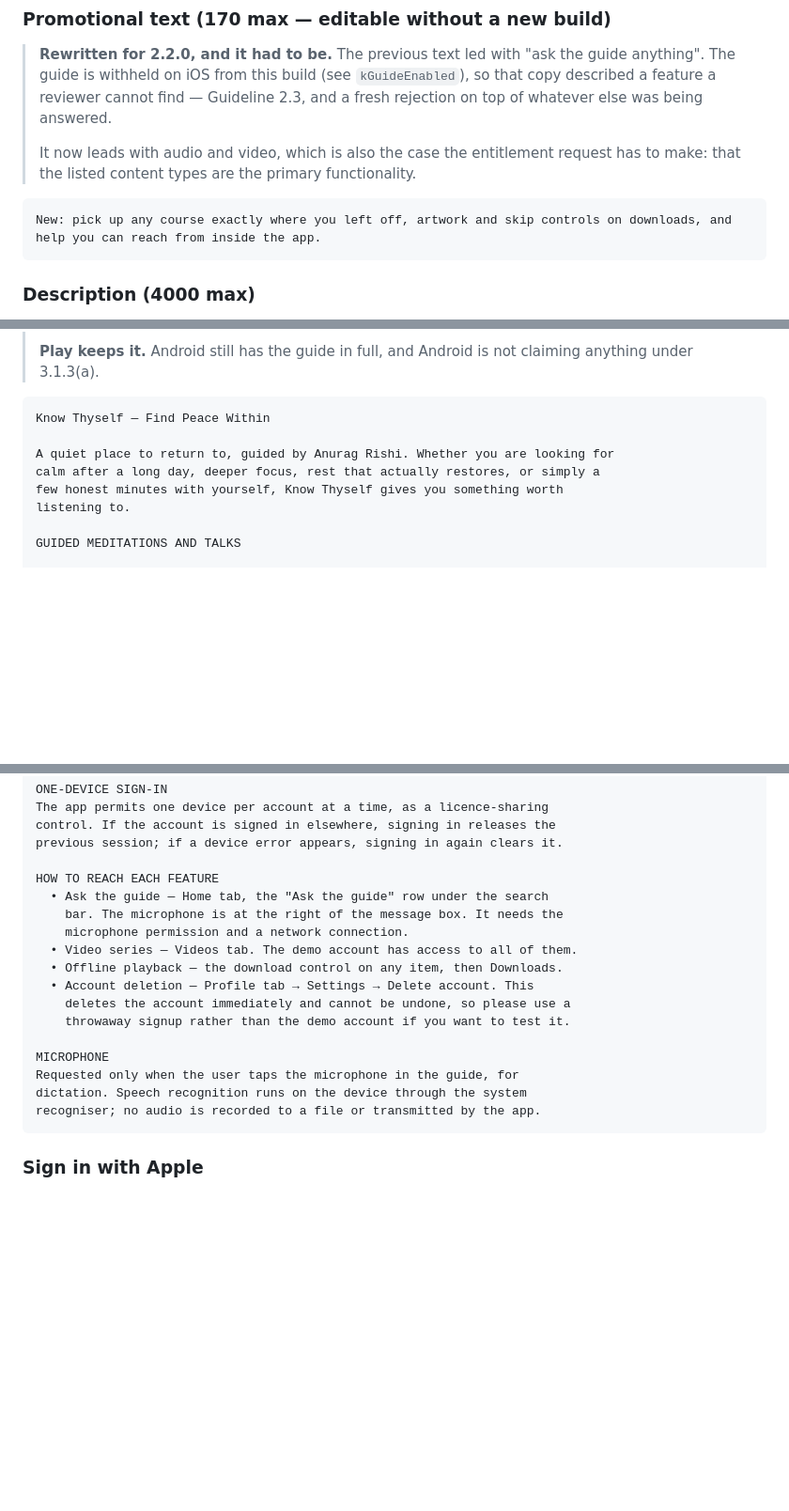
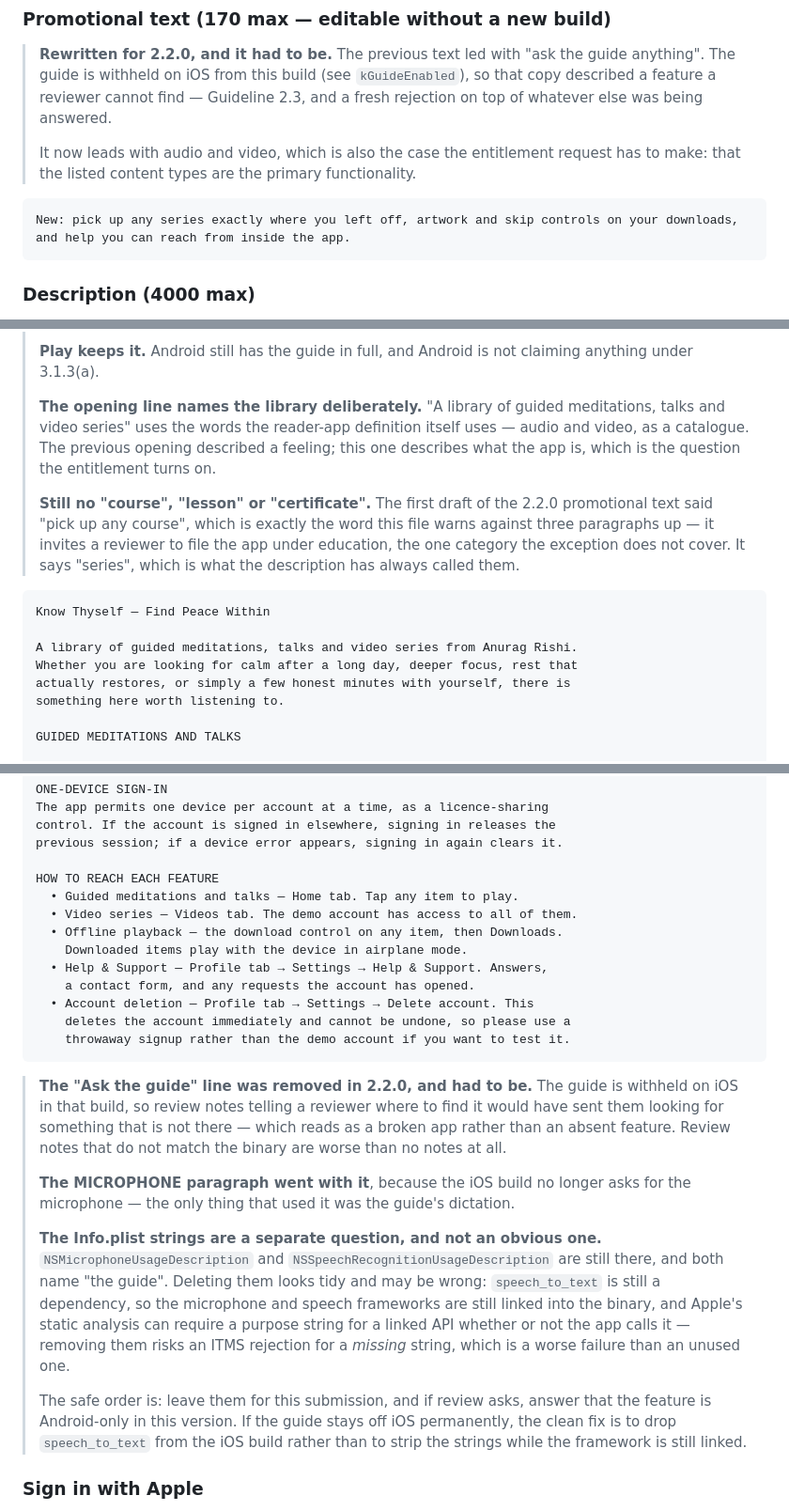
Before and after one commit to cyberking-coder/Rishi_app2, a Markdown page: docs/store-listing.md, 3 parts joined by grey strips. Shown at 94% size. Rendered like a GitHub page; blank space fills up the shorter version.

Commit message:
Fix the 2.2.0 store copy: no 'course', a library-first opening, corrected review notes
Three corrections to copy I wrote in the previous commit.

The promotional text said 'pick up any course'. 'Course' is one of the
three words this same file warns against — it invites a reviewer to file
the app under education, the one category the reader-app exception does
not cover. It says 'series' now, which is what the description has always
called them.

The description opened by describing a feeling. It now opens 'A library
of guided meditations, talks and video series', which uses the words the
reader-app definition itself uses. The entitlement turns on what the app
is, so the first line should say it.

The App Review notes still told a reviewer to find 'Ask the guide — Home
tab'. The guide is withheld on iOS in this build, so those notes would
have sent them looking for something that is not there — which reads as a
broken app rather than an absent feature. Replaced with Help & Support,
which is the new thing a reviewer should actually be pointed at.

Also corrected a piece of advice I had just written: that the microphone
purpose strings should be stripped from Info.plist. That is not clearly
safe. speech_to_text is still a dependency, so the frameworks are still
linked, and Apple can require a purpose string for a linked API whether
or not it is called — removing them risks a rejection for a missing
string, which is worse than an unused one. The note now says to leave
them, and to drop the dependency instead if the guide stays off iOS.

Counts: promotional text 140 of 170, description 1964 of 4000.

Co-Authored-By: Claude Opus 5 <noreply@anthropic.com>
Claude-Session: https://claude.ai/code/session_01QAekPFiqRdxurD3Bhzvu4J

````diff
--- a/docs/store-listing.md
+++ b/docs/store-listing.md
@@ -69,7 +69,7 @@ Meditation & Inner Stillness
 > primary functionality.
 
 ```
-New: pick up any course exactly where you left off, artwork and skip controls on downloads, and help you can reach from inside the app.
+New: pick up any series exactly where you left off, artwork and skip controls on your downloads, and help you can reach from inside the app.
 ```
 
 ### Description (4000 max)
@@ -98,14 +98,27 @@ New: pick up any course exactly where you left off, artwork and skip controls on
 >
 > **Play keeps it.** Android still has the guide in full, and Android is
 > not claiming anything under 3.1.3(a).
+>
+> **The opening line names the library deliberately.** "A library of
+> guided meditations, talks and video series" uses the words the reader-app
+> definition itself uses — audio and video, as a catalogue. The previous
+> opening described a feeling; this one describes what the app is, which
+> is the question the entitlement turns on.
+>
+> **Still no "course", "lesson" or "certificate".** The first draft of the
+> 2.2.0 promotional text said "pick up any course", which is exactly the
+> word this file warns against three paragraphs up — it invites a reviewer
+> to file the app under education, the one category the exception does not
+> cover. It says "series", which is what the description has always
+> called them.
 
 ```
 Know Thyself — Find Peace Within
 
-A quiet place to return to, guided by Anurag Rishi. Whether you are looking for
-calm after a long day, deeper focus, rest that actually restores, or simply a
-few honest minutes with yourself, Know Thyself gives you something worth
-listening to.
+A library of guided meditations, talks and video series from Anurag Rishi.
+Whether you are looking for calm after a long day, deeper focus, rest that
+actually restores, or simply a few honest minutes with yourself, there is
+something here worth listening to.
 
 GUIDED MEDITATIONS AND TALKS
 
@@ -259,20 +272,43 @@ control. If the account is signed in elsewhere, signing in releases the
 previous session; if a device error appears, signing in again clears it.
 
 HOW TO REACH EACH FEATURE
-  • Ask the guide — Home tab, the "Ask the guide" row under the search
-    bar. The microphone is at the right of the message box. It needs the
-    microphone permission and a network connection.
+  • Guided meditations and talks — Home tab. Tap any item to play.
   • Video series — Videos tab. The demo account has access to all of them.
   • Offline playback — the download control on any item, then Downloads.
+    Downloaded items play with the device in airplane mode.
+  • Help & Support — Profile tab → Settings → Help & Support. Answers,
+    a contact form, and any requests the account has opened.
   • Account deletion — Profile tab → Settings → Delete account. This
     deletes the account immediately and cannot be undone, so please use a
     throwaway signup rather than the demo account if you want to test it.
+```
 
-MICROPHONE
-Requested only when the user taps the microphone in the guide, for
-dictation. Speech recognition runs on the device through the system
-recogniser; no audio is recorded to a file or transmitted by the app.
-```
+> **The "Ask the guide" line was removed in 2.2.0, and had to be.** The
+> guide is withheld on iOS in that build, so review notes telling a
+> reviewer where to find it would have sent them looking for something
+> that is not there — which reads as a broken app rather than an absent
+> feature. Review notes that do not match the binary are worse than no
+> notes at all.
+>
+> **The MICROPHONE paragraph went with it**, because the iOS build no
+> longer asks for the microphone — the only thing that used it was the
+> guide's dictation.
+>
+> **The Info.plist strings are a separate question, and not an obvious
+> one.** `NSMicrophoneUsageDescription` and
+> `NSSpeechRecognitionUsageDescription` are still there, and both name
+> "the guide". Deleting them looks tidy and may be wrong: `speech_to_text`
+> is still a dependency, so the microphone and speech frameworks are still
+> linked into the binary, and Apple's static analysis can require a
+> purpose string for a linked API whether or not the app calls it —
+> removing them risks an ITMS rejection for a *missing* string, which is a
+> worse failure than an unused one.
+>
+> The safe order is: leave them for this submission, and if review asks,
+> answer that the feature is Android-only in this version. If the guide
+> stays off iOS permanently, the clean fix is to drop `speech_to_text`
+> from the iOS build rather than to strip the strings while the framework
+> is still linked.
 
 ### Sign in with Apple
 Required, and implemented — the app offers Google Sign-In, which triggers
````
